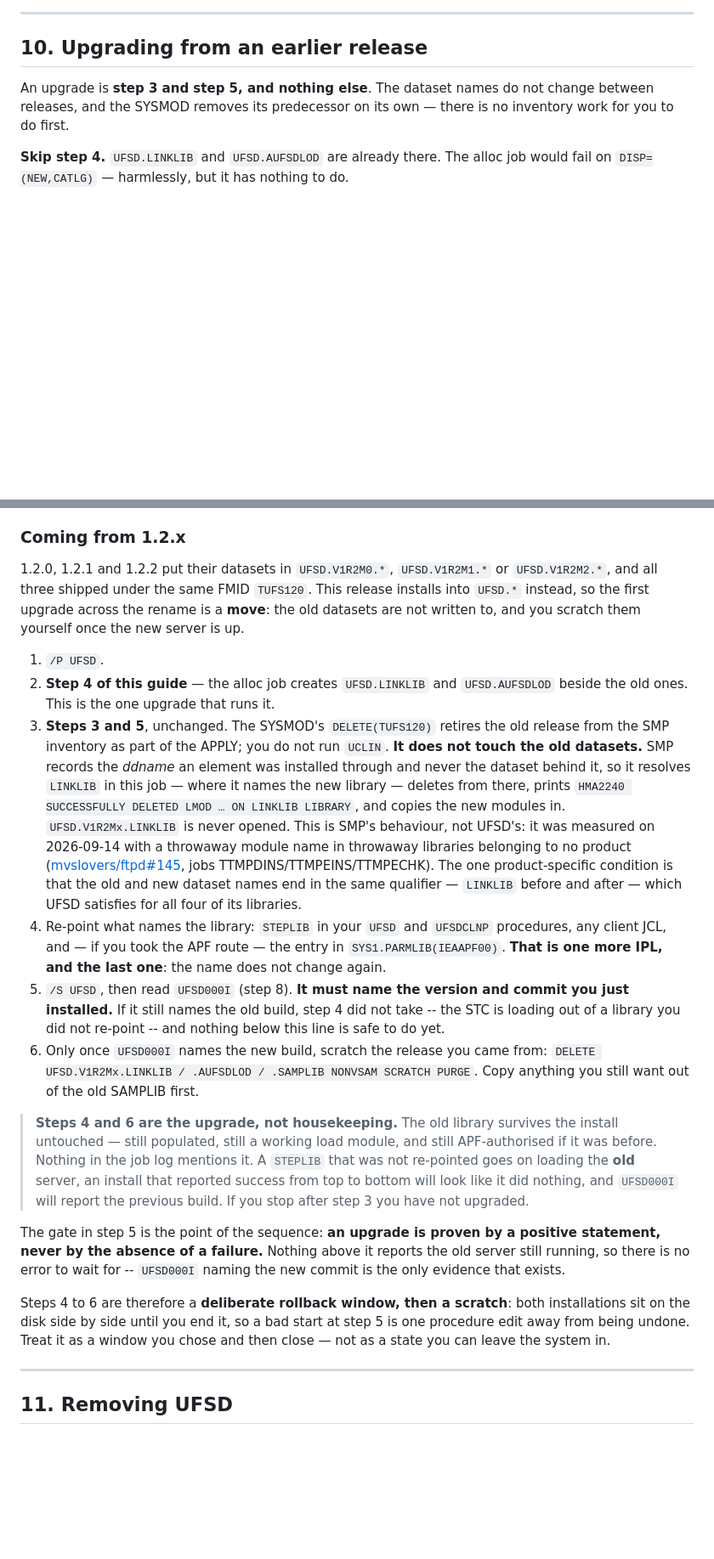
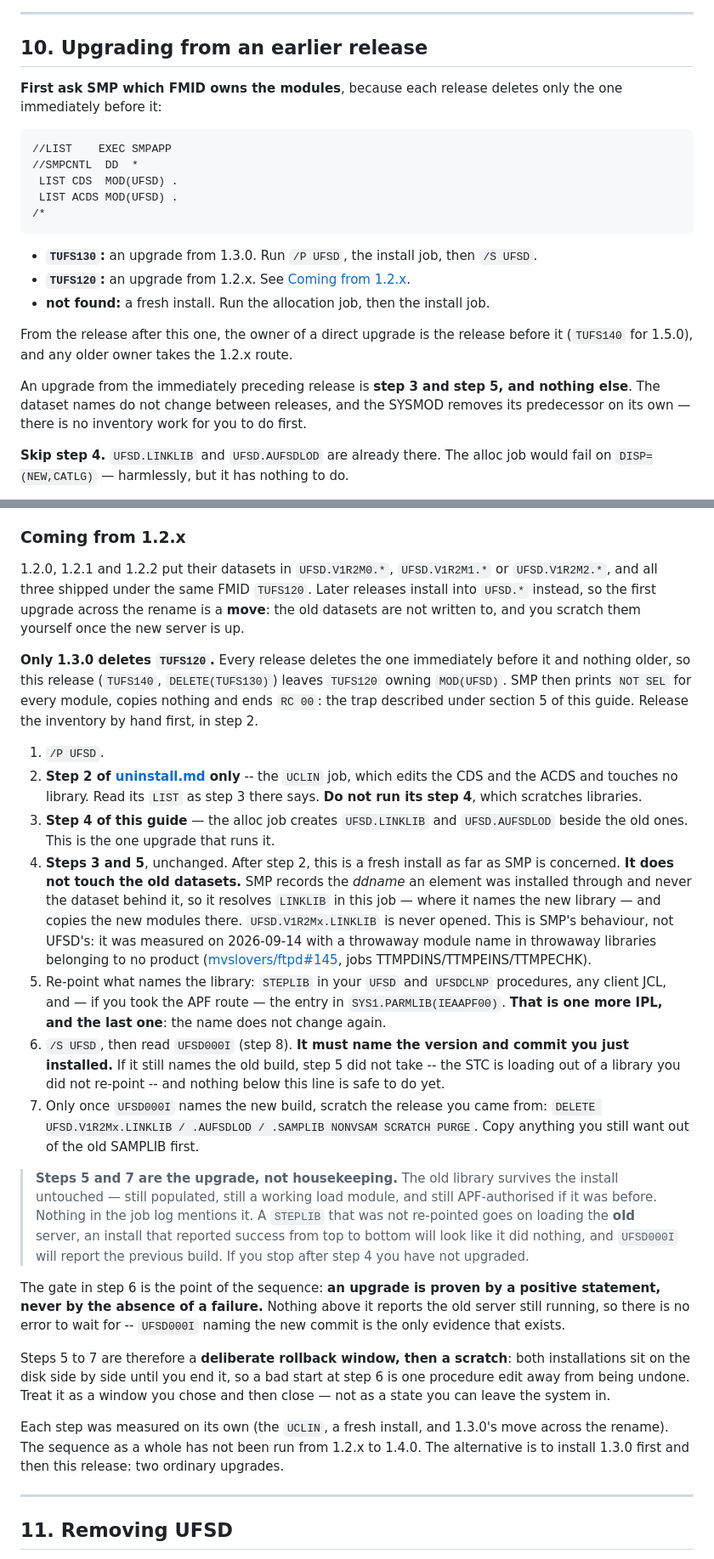
Before and after one commit to mvslovers/ufsd, a Markdown page: docs/installation.md, 2 parts joined by grey strips. Shown at 85% size. GitHub-like rendering; blank space fills up the shorter version.

Commit message:
docs: an upgrade from 1.2.x needs the UCLIN once a release has skipped 1.3.0 (#94)
Each release deletes only its immediate predecessor. 1.4.0's SYSMOD
carries DELETE(TUFS130), so on a system still on 1.2.x, TUFS120 keeps
owning MOD(UFSD): the APPLY prints NOT SEL, copies nothing and ends
RC 00. The guide still said the SYSMOD deletes TUFS120, which only
1.3.0 does.

Section 10 now opens with the LIST CDS/ACDS MOD(UFSD) check that
decides the path (TUFS130: direct, TUFS120: UCLIN first, none: fresh),
and the 1.2.x sequence runs uninstall.md step 2 before the install.
The NOT SEL paragraph under section 5 names skipping a release as the
usual cause. CLAUDE.md: TUFS150 current, TUFS140 burned.

Claude-Session: https://claude.ai/code/session_011PbWRSVtzxQaMHhKRtU5AF

````diff
--- a/docs/installation.md
+++ b/docs/installation.md
@@ -428,7 +430,26 @@ in [recovery.md](https://github.com/mvslovers/ufsd/blob/main/docs/recovery.md).
 
 ## 10. Upgrading from an earlier release
 
-An upgrade is **step 3 and step 5, and nothing else**. The dataset names do
+**First ask SMP which FMID owns the modules**, because each release deletes
+only the one immediately before it:
+
+```
+//LIST    EXEC SMPAPP
+//SMPCNTL  DD  *
+ LIST CDS  MOD(UFSD) .
+ LIST ACDS MOD(UFSD) .
+/*
+```
+
+- **`TUFS130`:** an upgrade from 1.3.0. Run `/P UFSD`, the install job, then `/S UFSD`.
+- **`TUFS120`:** an upgrade from 1.2.x. See [Coming from 1.2.x](#coming-from-12x).
+- **not found:** a fresh install. Run the allocation job, then the install job.
+
+From the release after this one, the owner of a direct upgrade is the release
+before it (`TUFS140` for 1.5.0), and any older owner takes the 1.2.x route.
+
+An upgrade from the immediately preceding release is **step 3 and step 5, and
+nothing else**. The dataset names do
 not change between releases, and the SYSMOD removes its predecessor on its own
 — there is no inventory work for you to do first.
 
@@ -480,57 +501,68 @@ not the UFSD build -- it will not tell you whether the upgrade took.)
 ### Coming from 1.2.x
 
 1.2.0, 1.2.1 and 1.2.2 put their datasets in `UFSD.V1R2M0.*`, `UFSD.V1R2M1.*`
-or `UFSD.V1R2M2.*`, and all three shipped under the same FMID `TUFS120`. This
-release installs into `UFSD.*` instead, so the first upgrade across the rename
+or `UFSD.V1R2M2.*`, and all three shipped under the same FMID `TUFS120`. Later
+releases install into `UFSD.*` instead, so the first upgrade across the rename
 is a **move**: the old datasets are not written to, and you scratch them
 yourself once the new server is up.
 
+**Only 1.3.0 deletes `TUFS120`.** Every release deletes the one immediately
+before it and nothing older, so this release (`TUFS140`, `DELETE(TUFS130)`)
+leaves `TUFS120` owning `MOD(UFSD)`. SMP then prints `NOT SEL` for every
+module, copies nothing and ends `RC 00`: the trap described under section 5 of this guide.
+Release the inventory by hand first, in step 2.
+
 1. `/P UFSD`.
-2. **Step 4 of this guide** — the alloc job creates `UFSD.LINKLIB` and
+2. **Step 2 of [uninstall.md](https://github.com/mvslovers/ufsd/blob/main/docs/uninstall.md#2-cut-the-fmid-out-of-the-smp-inventory)
+   only** -- the `UCLIN` job, which edits the CDS and the ACDS and touches no
+   library. Read its `LIST` as step 3 there says. **Do not run its step 4**,
+   which scratches libraries.
+3. **Step 4 of this guide** — the alloc job creates `UFSD.LINKLIB` and
    `UFSD.AUFSDLOD` beside the old ones. This is the one upgrade that runs it.
-3. **Steps 3 and 5**, unchanged. The SYSMOD's `DELETE(TUFS120)` retires the old
-   release from the SMP inventory as part of the APPLY; you do not run `UCLIN`.
-   **It does not touch the old datasets.** SMP records the *ddname* an element
-   was installed through and never the dataset behind it, so it resolves
-   `LINKLIB` in this job — where it names the new library — deletes from there,
-   prints `HMA2240 SUCCESSFULLY DELETED LMOD … ON LINKLIB LIBRARY`, and copies
-   the new modules in. `UFSD.V1R2Mx.LINKLIB` is never opened. This is SMP's
-   behaviour, not UFSD's: it was measured on 2026-09-14 with a throwaway module
-   name in throwaway libraries belonging to no product
+4. **Steps 3 and 5**, unchanged. After step 2, this is a fresh install as far
+   as SMP is concerned. **It does not touch the old datasets.** SMP records the
+   *ddname* an element was installed through and never the dataset behind it,
+   so it resolves `LINKLIB` in this job — where it names the new library — and
+   copies the new modules there. `UFSD.V1R2Mx.LINKLIB` is never opened. This is
+   SMP's behaviour, not UFSD's: it was measured on 2026-09-14 with a throwaway
+   module name in throwaway libraries belonging to no product
    ([mvslovers/ftpd#145](https://github.com/mvslovers/ftpd/issues/145), jobs
-   TTMPDINS/TTMPEINS/TTMPECHK). The one product-specific condition is that the
-   old and new dataset names end in the same qualifier — `LINKLIB` before and
-   after — which UFSD satisfies for all four of its libraries.
-4. Re-point what names the library: `STEPLIB` in your `UFSD` and `UFSDCLNP`
+   TTMPDINS/TTMPEINS/TTMPECHK).
+5. Re-point what names the library: `STEPLIB` in your `UFSD` and `UFSDCLNP`
    procedures, any client JCL, and — if you took the APF route — the entry in
    `SYS1.PARMLIB(IEAAPF00)`. **That is one more IPL, and the last one**: the
    name does not change again.
-5. `/S UFSD`, then read `UFSD000I` (step 8). **It must name the version and
-   commit you just installed.** If it still names the old build, step 4 did not
+6. `/S UFSD`, then read `UFSD000I` (step 8). **It must name the version and
+   commit you just installed.** If it still names the old build, step 5 did not
    take -- the STC is loading out of a library you did not re-point -- and
    nothing below this line is safe to do yet.
-6. Only once `UFSD000I` names the new build, scratch the release you came
+7. Only once `UFSD000I` names the new build, scratch the release you came
    from:
    `DELETE UFSD.V1R2Mx.LINKLIB / .AUFSDLOD / .SAMPLIB NONVSAM SCRATCH PURGE`.
    Copy anything you still want out of the old SAMPLIB first.
 
-> **Steps 4 and 6 are the upgrade, not housekeeping.** The old library survives
+> **Steps 5 and 7 are the upgrade, not housekeeping.** The old library survives
 > the install untouched — still populated, still a working load module, and
 > still APF-authorised if it was before. Nothing in the job log mentions it. A
 > `STEPLIB` that was not re-pointed goes on loading the **old** server, an
 > install that reported success from top to bottom will look like it did
 > nothing, and `UFSD000I` will report the previous build. If you stop after
-> step 3 you have not upgraded.
+> step 4 you have not upgraded.
 
-The gate in step 5 is the point of the sequence: **an upgrade is proven by a
+The gate in step 6 is the point of the sequence: **an upgrade is proven by a
 positive statement, never by the absence of a failure.** Nothing above it
 reports the old server still running, so there is no error to wait for --
 `UFSD000I` naming the new commit is the only evidence that exists.
 
-Steps 4 to 6 are therefore a **deliberate rollback window, then a scratch**:
+Steps 5 to 7 are therefore a **deliberate rollback window, then a scratch**:
 both installations sit on the disk side by side until you end it, so a bad
-start at step 5 is one procedure edit away from being undone. Treat it as a
+start at step 6 is one procedure edit away from being undone. Treat it as a
 window you chose and then close — not as a state you can leave the system in.
+
+Each step was measured on its own (the `UCLIN`, a fresh install, and 1.3.0's
+move across the rename). The sequence as a whole has not been run from 1.2.x to
+1.4.0. The alternative is to install 1.3.0 first and then this release: two
+ordinary upgrades.
 
 ---
 
````
Also changed, not shown: other parts of docs/installation.md (+8 -6 lines), CLAUDE.md (+12 -5 lines).
